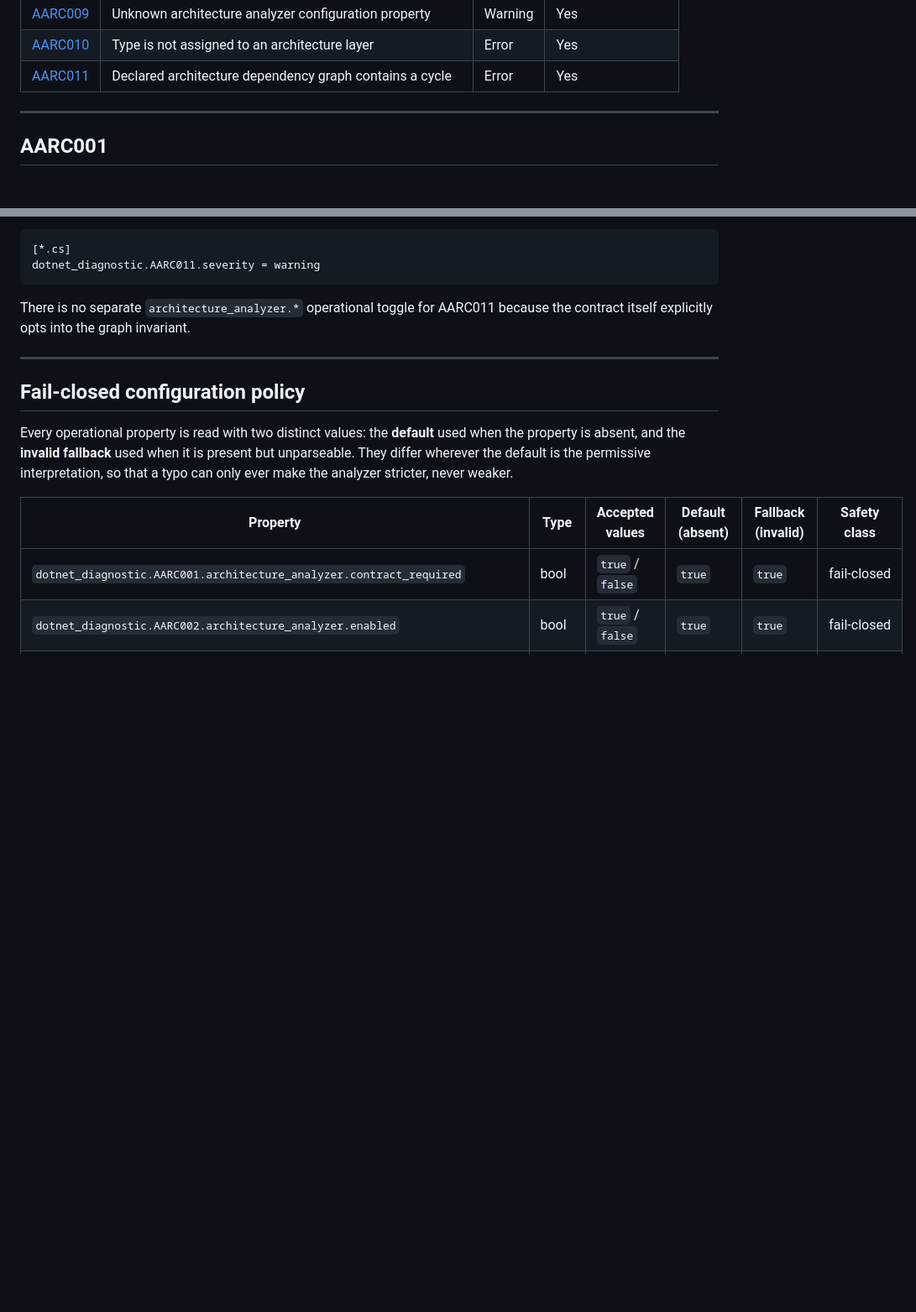
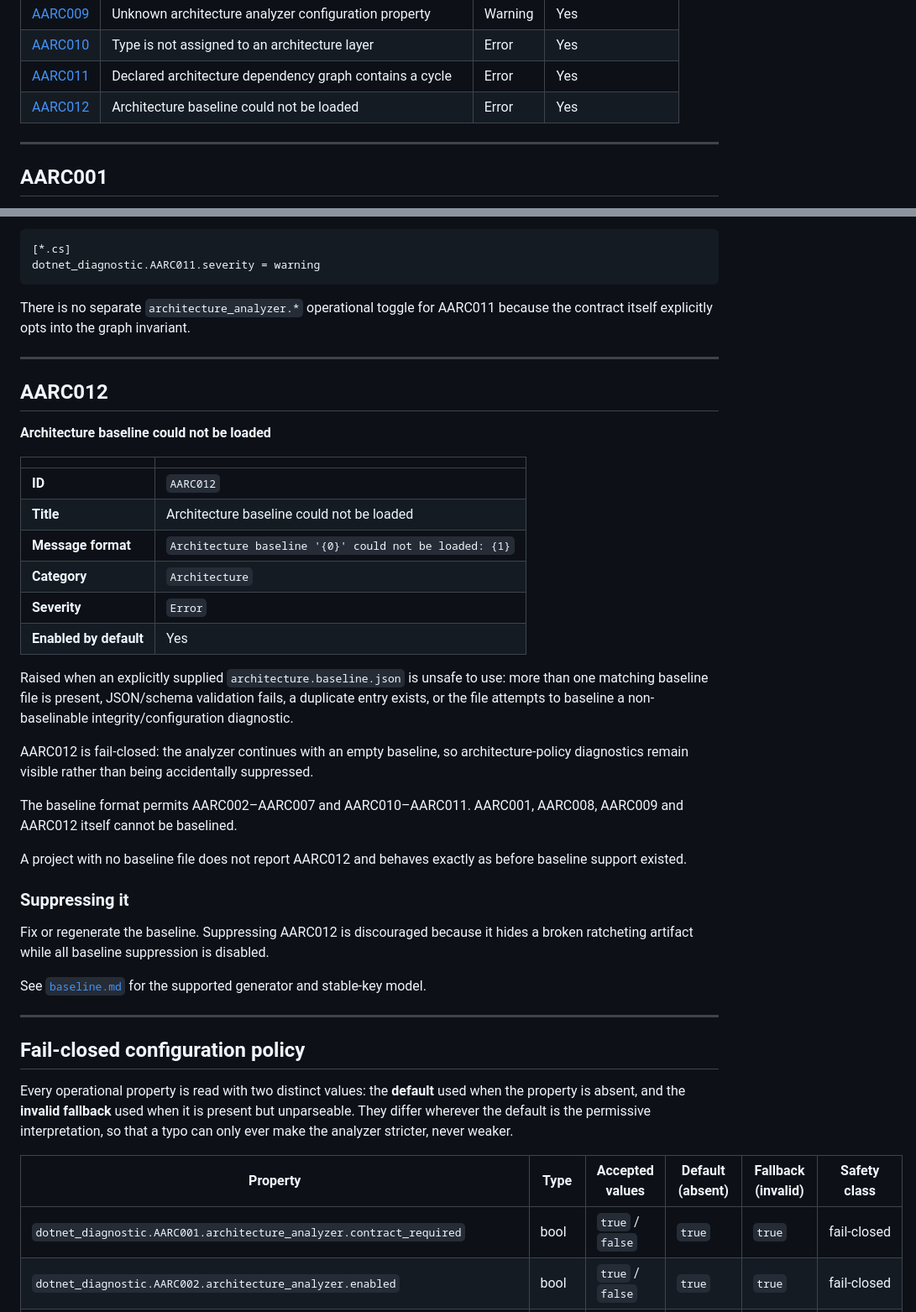
Before and after one commit to mao2009/ArchitectureAnalyzer, a Markdown page: docs/diagnostics.md, 2 parts joined by grey strips. Shown at 84% size. Rendered like a GitHub page; blank space fills up the shorter version.

Commit message:
docs: add AARC012 and baselinable diagnostic policy (#48)

```diff
--- a/docs/diagnostics.md
+++ b/docs/diagnostics.md
@@ -38,6 +43,7 @@ consumer.
 | [AARC009](#aarc009) | Unknown architecture analyzer configuration property | Warning | Yes |
 | [AARC010](#aarc010) | Type is not assigned to an architecture layer | Error | Yes |
 | [AARC011](#aarc011) | Declared architecture dependency graph contains a cycle | Error | Yes |
+| [AARC012](#aarc012) | Architecture baseline could not be loaded | Error | Yes |
 
 ---
 
@@ -753,6 +759,41 @@ contract itself explicitly opts into the graph invariant.
 
 ---
 
+## AARC012
+
+**Architecture baseline could not be loaded**
+
+| | |
+|---|---|
+| **ID** | `AARC012` |
+| **Title** | Architecture baseline could not be loaded |
+| **Message format** | `Architecture baseline '{0}' could not be loaded: {1}` |
+| **Category** | `Architecture` |
+| **Severity** | `Error` |
+| **Enabled by default** | Yes |
+
+Raised when an explicitly supplied `architecture.baseline.json` is unsafe to use: more than one
+matching baseline file is present, JSON/schema validation fails, a duplicate entry exists, or the
+file attempts to baseline a non-baselinable integrity/configuration diagnostic.
+
+AARC012 is fail-closed: the analyzer continues with an empty baseline, so architecture-policy
+diagnostics remain visible rather than being accidentally suppressed.
+
+The baseline format permits AARC002–AARC007 and AARC010–AARC011. AARC001, AARC008, AARC009 and
+AARC012 itself cannot be baselined.
+
+A project with no baseline file does not report AARC012 and behaves exactly as before baseline
+support existed.
+
+### Suppressing it
+
+Fix or regenerate the baseline. Suppressing AARC012 is discouraged because it hides a broken
+ratcheting artifact while all baseline suppression is disabled.
+
+See [`baseline.md`](baseline.md) for the supported generator and stable-key model.
+
+---
+
 ## Fail-closed configuration policy
 
 Every operational property is read with two distinct values: the **default** used when the
```
Also changed, not shown: other parts of docs/diagnostics.md (+5 -0 lines).
